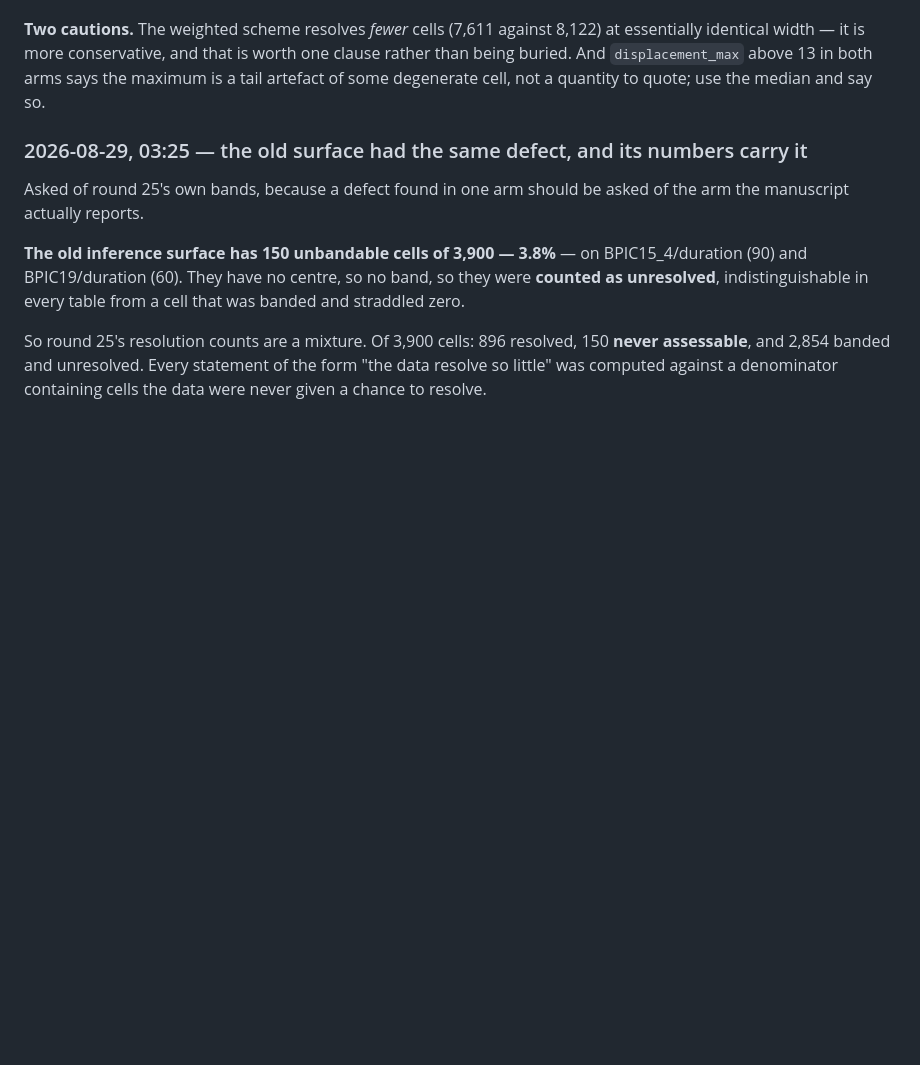
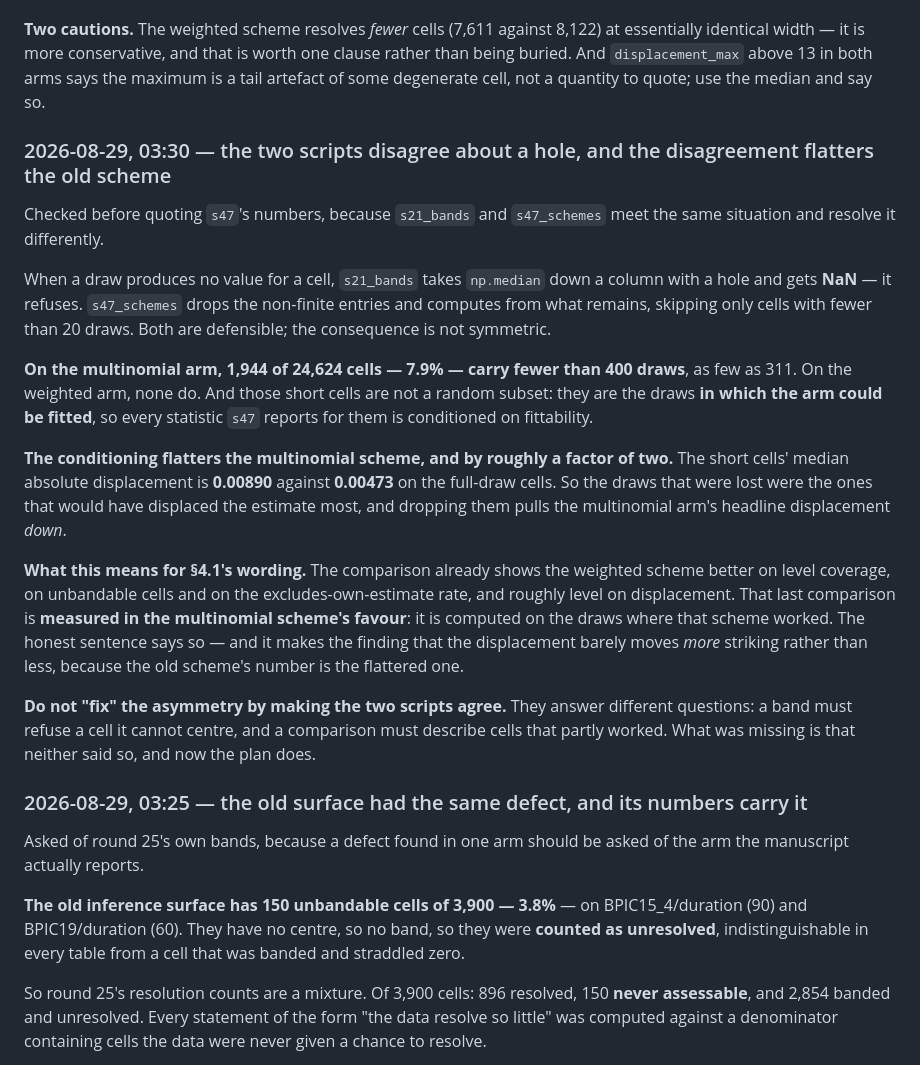
Before and after one commit to sudhirdixit1/cmdb-routing-queue-baseline, a Markdown page: PLAN-ROUND27.md, the part around the change. GitHub-like rendering; blank space fills up the shorter version.

Commit message:
Two scripts disagree about a hole, and the disagreement flatters the old scheme
Checked before quoting s47's numbers. When a draw produces no value for a cell,
s21_bands takes a median down a column with a hole and gets NaN -- it refuses.
s47_schemes drops the non-finite entries and computes from what remains. Both
are defensible and the consequence is not symmetric.

On the multinomial arm 1,944 of 24,624 cells carry fewer than 400 draws, as few
as 311; on the weighted arm none do. Those short cells are not a random subset.
They are the draws in which the arm could be fitted, so every statistic reported
for them is conditioned on fittability.

The conditioning flatters the multinomial scheme by roughly a factor of two: the
short cells' median absolute displacement is 0.0089 against 0.0047 on the
full-draw cells. The draws that were lost were the ones that would have
displaced the estimate most, and dropping them pulls the old scheme's headline
displacement down.

So the finding that the displacement barely moves between schemes is more
striking rather than less, because the old scheme's number is the flattered one,
and Section 4.1 has to say which side the measurement leans.

Not fixed by making the two scripts agree. They answer different questions: a
band must refuse a cell it cannot centre, and a comparison must describe cells
that partly worked. What was missing is that neither said so.

Co-Authored-By: Claude Fable 5 <noreply@anthropic.com>

```diff
--- a/PLAN-ROUND27.md
+++ b/PLAN-ROUND27.md
@@ -1143,6 +1143,41 @@ worth one clause rather than being buried. And `displacement_max` above 13 in
 both arms says the maximum is a tail artefact of some degenerate cell, not a
 quantity to quote; use the median and say so.
 
+### 2026-08-29, 03:30 — the two scripts disagree about a hole, and the disagreement flatters the old scheme
+
+Checked before quoting `s47`'s numbers, because `s21_bands` and
+`s47_schemes` meet the same situation and resolve it differently.
+
+When a draw produces no value for a cell, `s21_bands` takes `np.median` down a
+column with a hole and gets **NaN** — it refuses. `s47_schemes` drops the
+non-finite entries and computes from what remains, skipping only cells with
+fewer than 20 draws. Both are defensible; the consequence is not symmetric.
+
+**On the multinomial arm, 1,944 of 24,624 cells — 7.9% — carry fewer than 400
+draws**, as few as 311. On the weighted arm, none do. And those short cells
+are not a random subset: they are the draws **in which the arm could be
+fitted**, so every statistic `s47` reports for them is conditioned on
+fittability.
+
+**The conditioning flatters the multinomial scheme, and by roughly a factor of
+two.** The short cells' median absolute displacement is **0.00890** against
+**0.00473** on the full-draw cells. So the draws that were lost were the ones
+that would have displaced the estimate most, and dropping them pulls the
+multinomial arm's headline displacement *down*.
+
+**What this means for §4.1's wording.** The comparison already shows the
+weighted scheme better on level coverage, on unbandable cells and on the
+excludes-own-estimate rate, and roughly level on displacement. That last
+comparison is **measured in the multinomial scheme's favour**: it is computed
+on the draws where that scheme worked. The honest sentence says so — and it
+makes the finding that the displacement barely moves *more* striking rather
+than less, because the old scheme's number is the flattered one.
+
+**Do not "fix" the asymmetry by making the two scripts agree.** They answer
+different questions: a band must refuse a cell it cannot centre, and a
+comparison must describe cells that partly worked. What was missing is that
+neither said so, and now the plan does.
+
 ### 2026-08-29, 03:25 — the old surface had the same defect, and its numbers carry it
 
 Asked of round 25's own bands, because a defect found in one arm should be
```
